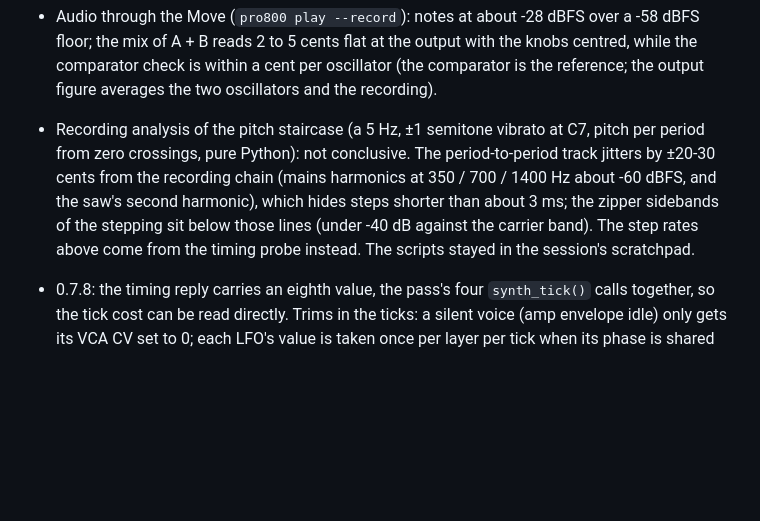
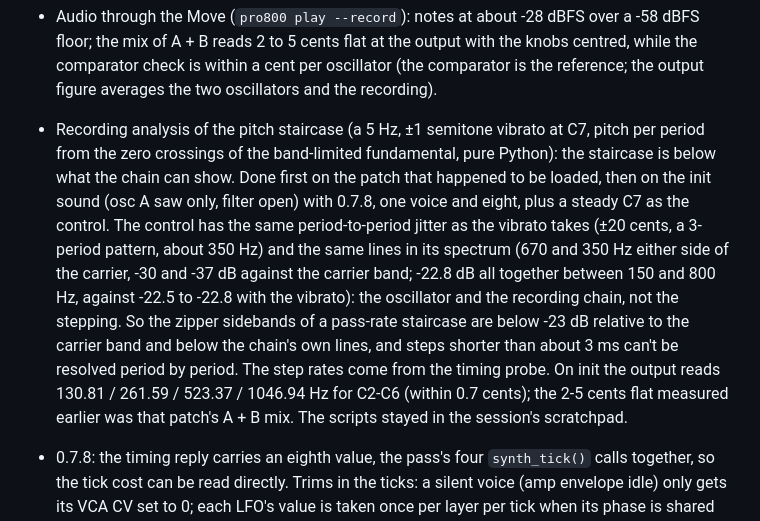
Before and after one commit to klaine/pro-8000, a Markdown page: NOTES.md, the part around the change. Rendered like a GitHub page; blank space fills up the shorter version.

Commit message:
Notes: audio measurements redone on the init sound, with a steady-note control
Co-Authored-By: Claude Fable 5.1 <noreply@anthropic.com>

```diff
--- a/NOTES.md
+++ b/NOTES.md
@@ -821,12 +821,17 @@ From a second review, each point checked against the code first.
 - Audio through the Move (`pro800 play --record`): notes at about -28 dBFS over a -58 dBFS floor; the mix of A + B
   reads 2 to 5 cents flat at the output with the knobs centred, while the comparator check is within a cent per
   oscillator (the comparator is the reference; the output figure averages the two oscillators and the recording).
-- Recording analysis of the pitch staircase (a 5 Hz, ±1 semitone vibrato at C7, pitch per period from zero
-  crossings, pure Python): not conclusive. The period-to-period track jitters by ±20-30 cents from the recording
-  chain (mains harmonics at 350 / 700 / 1400 Hz about -60 dBFS, and the saw's second harmonic), which hides steps
-  shorter than about 3 ms; the zipper sidebands of the stepping sit below those lines (under -40 dB against the
-  carrier band). The step rates above come from the timing probe instead. The scripts stayed in the session's
-  scratchpad.
+- Recording analysis of the pitch staircase (a 5 Hz, ±1 semitone vibrato at C7, pitch per period from the zero
+  crossings of the band-limited fundamental, pure Python): the staircase is below what the chain can show. Done
+  first on the patch that happened to be loaded, then on the init sound (osc A saw only, filter open) with 0.7.8,
+  one voice and eight, plus a steady C7 as the control. The control has the same period-to-period jitter as the
+  vibrato takes (±20 cents, a 3-period pattern, about 350 Hz) and the same lines in its spectrum (670 and 350 Hz
+  either side of the carrier, -30 and -37 dB against the carrier band; -22.8 dB all together between 150 and 800
+  Hz, against -22.5 to -22.8 with the vibrato): the oscillator and the recording chain, not the stepping. So the
+  zipper sidebands of a pass-rate staircase are below -23 dB relative to the carrier band and below the chain's own
+  lines, and steps shorter than about 3 ms can't be resolved period by period. The step rates come from the timing
+  probe. On init the output reads 130.81 / 261.59 / 523.37 / 1046.94 Hz for C2-C6 (within 0.7 cents); the
+  2-5 cents flat measured earlier was that patch's A + B mix. The scripts stayed in the session's scratchpad.
 - 0.7.8: the timing reply carries an eighth value, the pass's four `synth_tick()` calls together, so the tick cost
   can be read directly. Trims in the ticks: a silent voice (amp envelope idle) only gets its VCA CV set to 0; each
   LFO's value is taken once per layer per tick when its phase is shared (per voice only in per-voice trigger mode);
```
